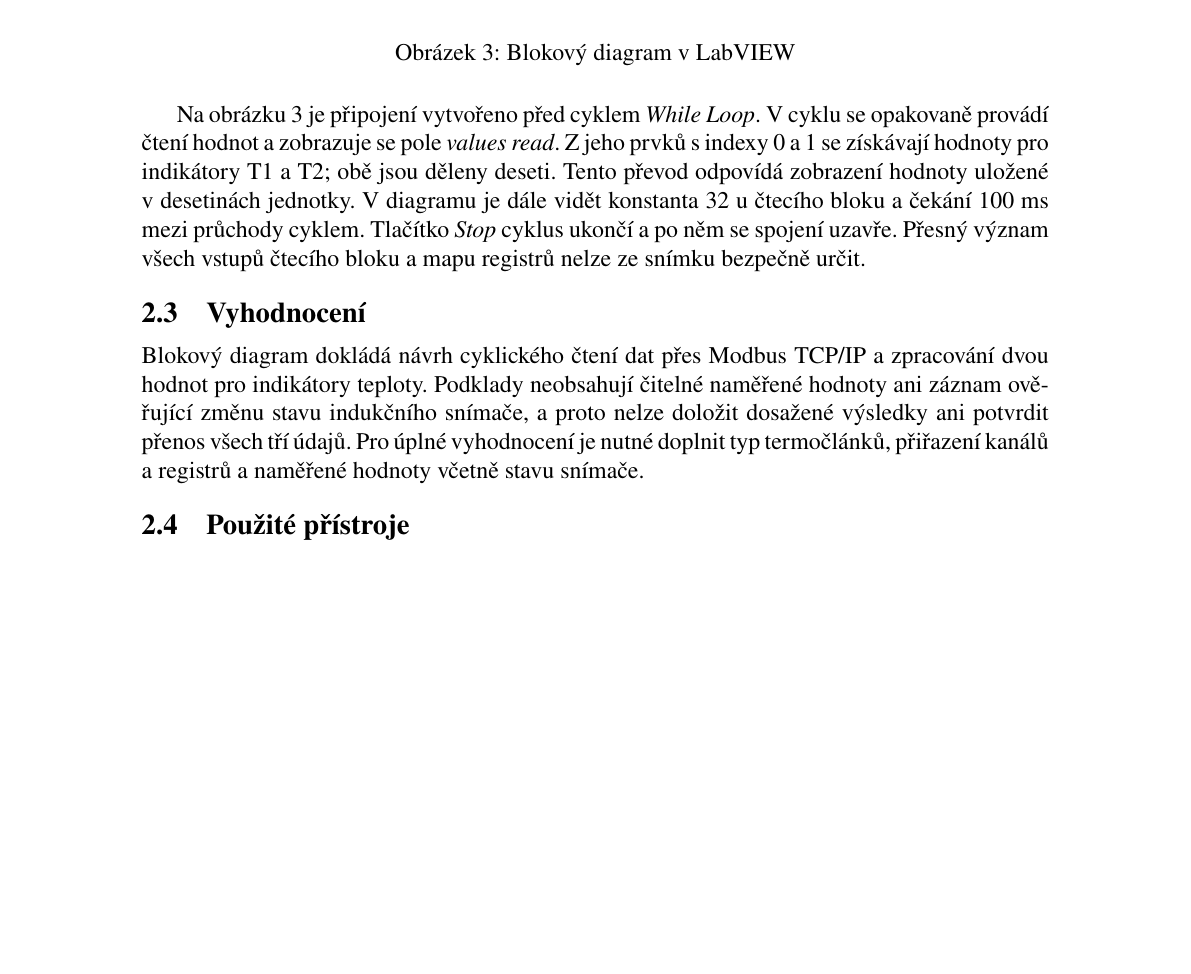
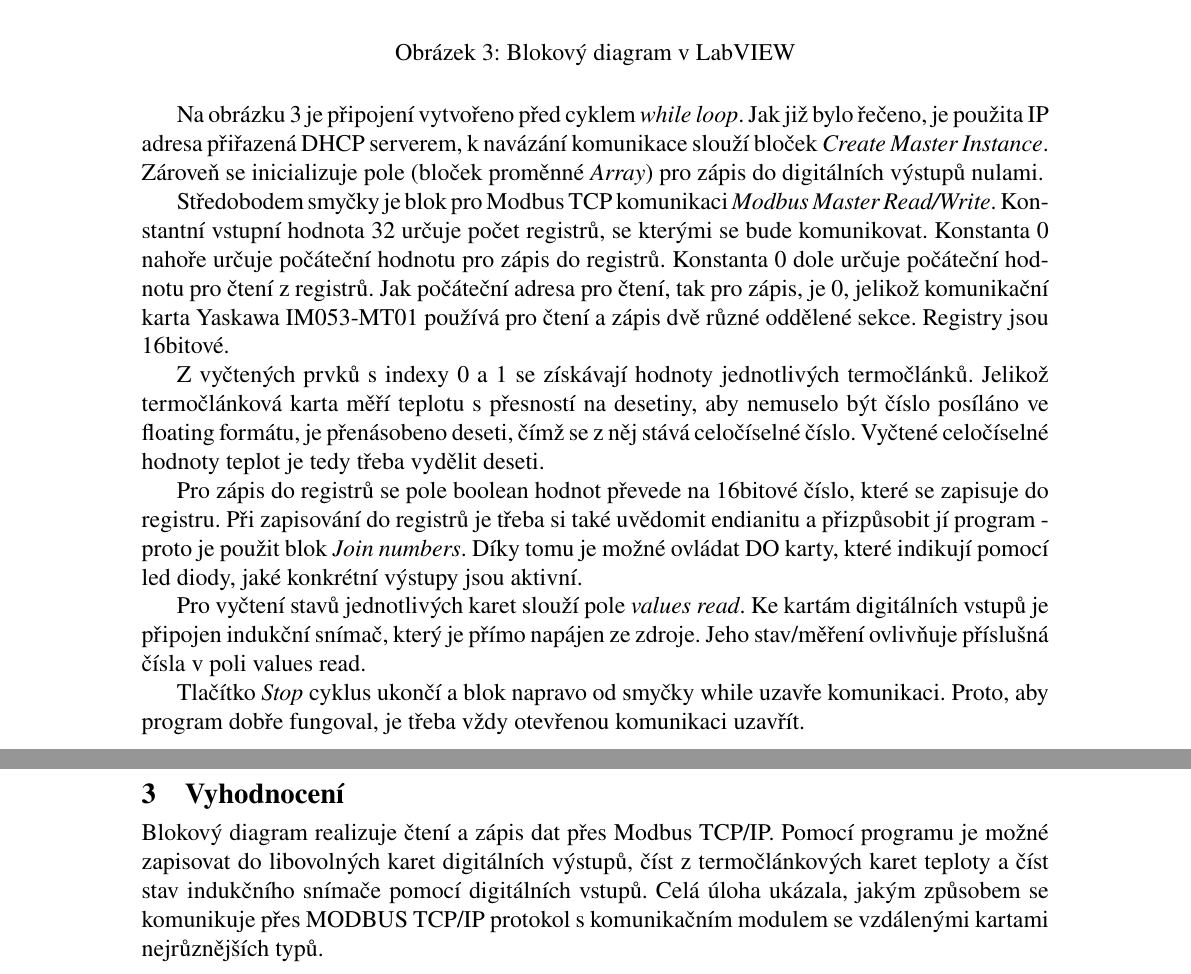
Before and after one commit to fi2fer4/GSE_lab_2, a LaTeX document (main.tex, which reads obsah.tex): part of page 5 of 5 before the commit and two parts of pages 5 and 6 of 6 after it, the two joined at a grey line, cut so that both start at the same text, the shorter picture padded with empty space. Compiled offline with pdfLaTeX.

Commit message:
Snad finální verze

```diff
--- a/main.tex
+++ b/main.tex
@@ -1,5 +1,5 @@
 
-\documentclass[12pt,a4paper]{article}
+\documentclass[12pt,a4paper, oneside]{article}
 
 \input{preamble}
 
--- a/obsah.tex
+++ b/obsah.tex
@@ -41,14 +41,23 @@ Indukční snímač Balluff BES 517-132-P7-H-S4 je na obrázku~\ref{fig:senzor}.
 Modbus TCP/IP umožňuje číst data dostupná v registrech síťového zařízení. K modulu Yaskawa se v Labview připojuje na adrese 192.168.0.100, která byla přiřazena DHCP serverem. Před komunikací je třeba zajistit síťovou dostupnost této adresy a odpovídající konfiguraci vstupních modulů.
 
 \begin{figure}[H]
-\makebox[\textwidth][c]{\includegraphics[width=1.2\linewidth]{block_diagram_screen_novy.jpg}}
+\centering
+\makebox[\textwidth][c]{\includegraphics[width=1.3\linewidth]{block_diagram_screen_novy.jpg}}
 \caption{Blokový diagram v LabVIEW}
 \label{fig:labview}
 \end{figure}
 
-Na obrázku~\ref{fig:labview} je připojení vytvořeno před cyklem \textit{While Loop}. V cyklu se opakovaně provádí čtení hodnot a zobrazuje se pole \textit{values read}. Z jeho prvků s indexy 0 a 1 se získávají hodnoty pro indikátory T1 a T2; obě jsou děleny deseti. Tento převod odpovídá zobrazení hodnoty uložené v desetinách jednotky. V diagramu je dále vidět konstanta 32 u čtecího bloku a čekání 100 ms mezi průchody cyklem. Tlačítko \textit{Stop} cyklus ukončí a po něm se spojení uzavře. Přesný význam všech vstupů čtecího bloku a mapu registrů nelze ze snímku bezpečně určit.
+Na obrázku~\ref{fig:labview} je připojení vytvořeno před cyklem \textit{while loop}. Jak již bylo řečeno, je použita IP adresa přiřazená DHCP serverem, k navázání komunikace slouží bloček \textit{Create Master Instance}. Zároveň se inicializuje pole (bloček proměnné \textit{Array}) pro zápis do digitálních výstupů nulami.
 
-\subsection{Vyhodnocení}
-Blokový diagram dokládá návrh cyklického čtení dat přes Modbus TCP/IP a zpracování dvou hodnot pro indikátory teploty. Podklady neobsahují čitelné naměřené hodnoty ani záznam ověřující změnu stavu indukčního snímače, a proto nelze doložit dosažené výsledky ani potvrdit přenos všech tří údajů. Pro úplné vyhodnocení je nutné doplnit typ termočlánků, přiřazení kanálů a registrů a naměřené hodnoty včetně stavu snímače.
+Středobodem smyčky je blok pro Modbus TCP komunikaci \textit{Modbus Master Read/Write}. Konstantní vstupní hodnota 32 určuje počet registrů, se kterými se bude komunikovat. Konstanta 0 nahoře určuje počáteční hodnotu pro zápis do registrů. Konstanta 0 dole určuje počáteční hodnotu pro čtení z registrů. Jak počáteční adresa pro čtení, tak pro zápis, je 0, jelikož komunikační karta Yaskawa IM053-MT01 používá pro čtení a zápis dvě různé oddělené sekce. Registry jsou 16bitové.
 
-\subsection{Použité přístroje}
+Z vyčtených prvků s indexy 0 a 1 se získávají hodnoty jednotlivých termočlánků. Jelikož termočlánková karta měří teplotu s přesností na desetiny, aby nemuselo být číslo posíláno ve floating formátu, je přenásobeno deseti, čímž se z něj stává celočíselné číslo. Vyčtené celočíselné hodnoty teplot je tedy třeba vydělit deseti.
+
+Pro zápis do registrů se pole boolean hodnot převede na 16bitové číslo, které se zapisuje do registru. Při zapisování do registrů je třeba si také uvědomit endianitu a přizpůsobit jí program - proto je použit blok \textit{Join numbers}. Díky tomu je možné ovládat DO karty, které indikují pomocí led diody, jaké konkrétní výstupy jsou aktivní.
+
+Pro vyčtení stavů jednotlivých karet slouží pole \textit{values read}. Ke kartám digitálních vstupů je připojen indukční snímač, který je přímo napájen ze zdroje. Jeho stav/měření ovlivňuje příslušná čísla v poli values read.
+
+Tlačítko \textit{Stop} cyklus ukončí a blok napravo od smyčky while uzavře komunikaci. Proto, aby program dobře fungoval, je třeba vždy otevřenou komunikaci uzavřít.
+
+\section{Vyhodnocení}
+Blokový diagram realizuje čtení a zápis dat přes Modbus TCP/IP. Pomocí programu je možné zapisovat do libovolných karet digitálních výstupů, číst z termočlánkových karet teploty a číst stav indukčního snímače pomocí digitálních vstupů. Celá úloha ukázala, jakým způsobem se komunikuje přes MODBUS TCP/IP protokol s komunikačním modulem se vzdálenými kartami nejrůznějších typů.
```
Also changed, not shown: uvod-zadani.tex (+1 -1 lines), block_diagram_screen_novy.jpg, obsah.tex (6 more changed lines).
